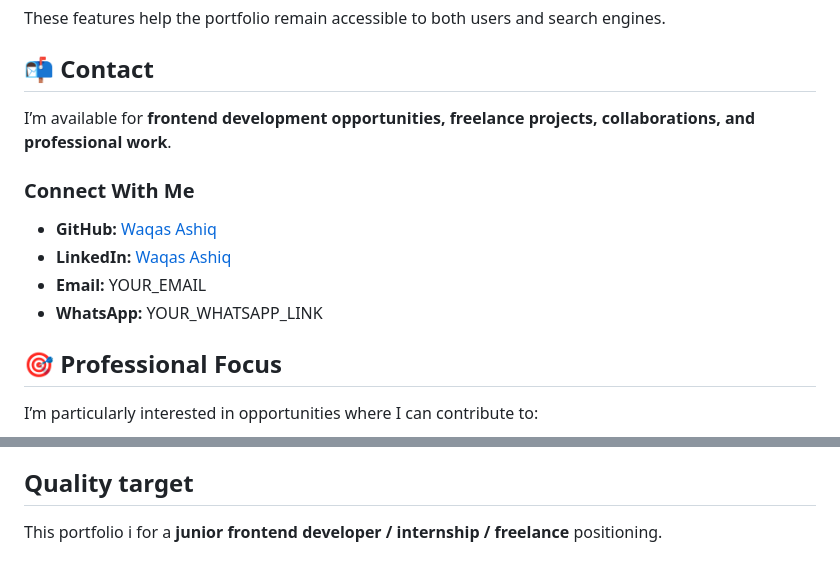
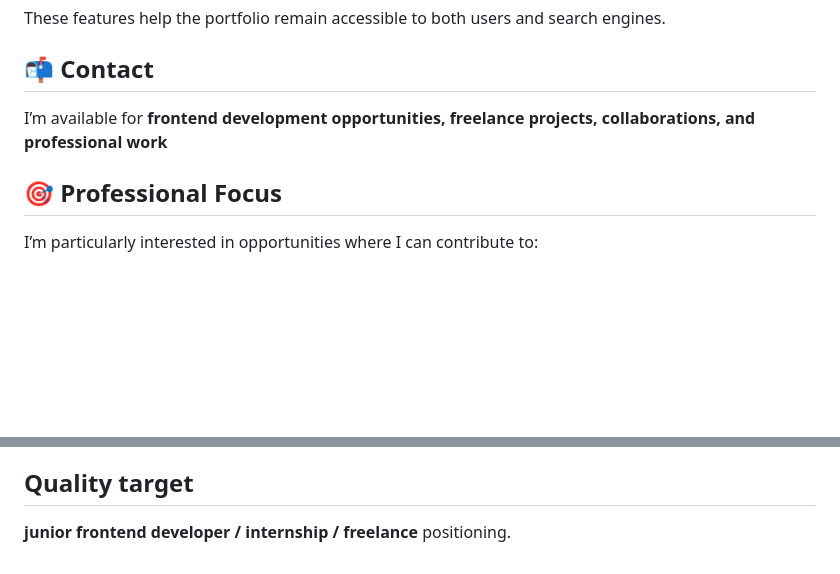
Before and after one commit to engrwaqas-star/engrwaqas-portfolio, a Markdown page: README.md, 2 parts joined by grey strips. Rendered like a GitHub page; blank space fills up the shorter version.

Commit message:
Refactor contact section in README.md
Removed unnecessary lines and improved formatting in the contact section.

```diff
--- a/README.md
+++ b/README.md
@@ -119,14 +119,8 @@ These features help the portfolio remain accessible to both users and search eng
 
 ## 📬 Contact
 
-I’m available for **frontend development opportunities, freelance projects, collaborations, and professional work**.
+I’m available for **frontend development opportunities, freelance projects, collaborations, and professional work**
 
-### Connect With Me
-
-* **GitHub:** [Waqas Ashiq](YOUR_GITHUB_URL)
-* **LinkedIn:** [Waqas Ashiq](YOUR_LINKEDIN_URL)
-* **Email:** YOUR_EMAIL
-* **WhatsApp:** YOUR_WHATSAPP_LINK
 
 ## 🎯 Professional Focus
 
@@ -167,5 +161,4 @@ GitHub Pages, Netlify or Vercel can host this static portfolio.
 - WhatsApp: https://wa.me/923075204612
 
 ## Quality target
-
-This portfolio i for a **junior frontend developer / internship / freelance** positioning.
+**junior frontend developer / internship / freelance** positioning.
```
